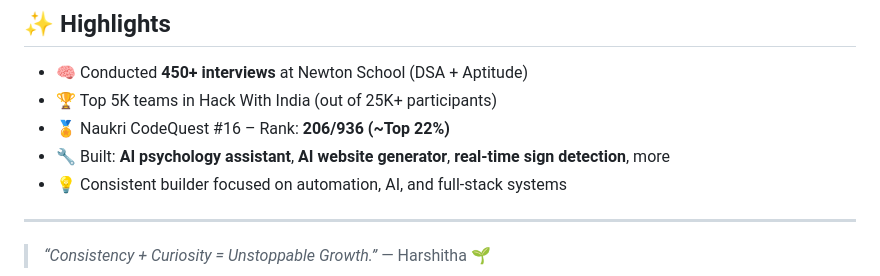
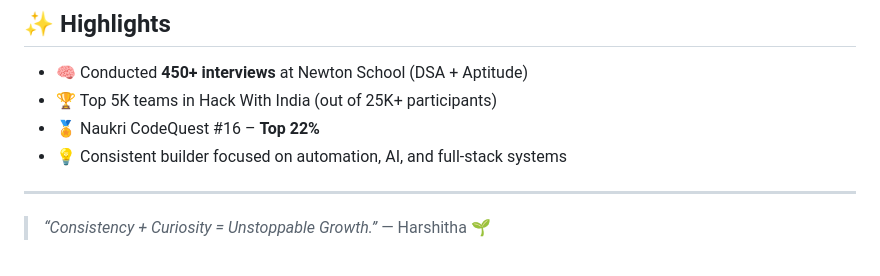
Before and after one commit to Harshi-max/Harshi-max, a Markdown page: README.md, the part around the change. GitHub-like rendering.

```diff
--- a/README.md
+++ b/README.md
@@ -98,8 +98,7 @@
 
 - 🧠 Conducted **450+ interviews** at Newton School (DSA + Aptitude)
 - 🏆 Top 5K teams in Hack With India (out of 25K+ participants)
-- 🏅 Naukri CodeQuest #16 – Rank: **206/936 (~Top 22%)**
-- 🔧 Built: **AI psychology assistant**, **AI website generator**, **real-time sign detection**, more
+- 🏅 Naukri CodeQuest #16 –  **Top 22%**
 - 💡 Consistent builder focused on automation, AI, and full-stack systems
 
 ---
```
